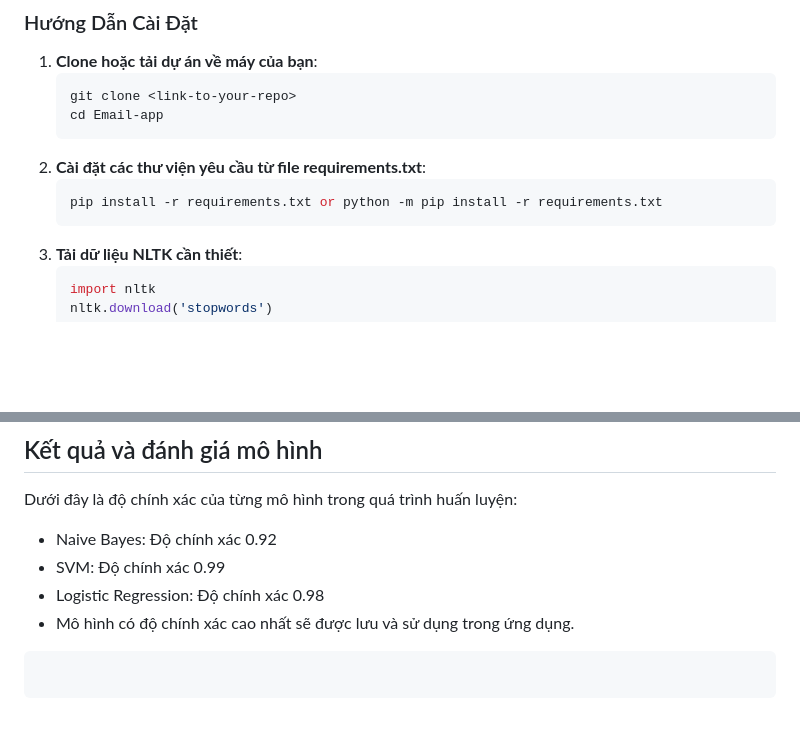
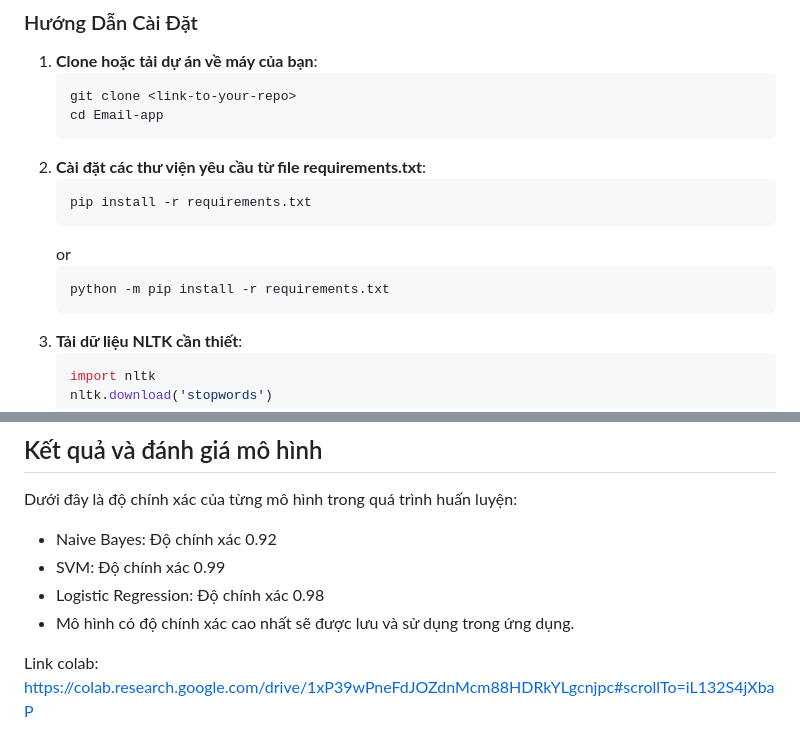
Before and after one commit to tosinh/Email-app, a Markdown page: README.md, 2 parts joined by grey strips. GitHub-like rendering; blank space fills up the shorter version.

Commit message:
+ link colab

````diff
--- a/README.md
+++ b/README.md
@@ -61,7 +61,11 @@ Email-app/
    ```
 2. **Cài đặt các thư viện yêu cầu từ file requirements.txt**:
    ```bash
-   pip install -r requirements.txt or python -m pip install -r requirements.txt
+   pip install -r requirements.txt
+   ```
+   or
+   ```bash
+   python -m pip install -r requirements.txt
    ```
 3. **Tải dữ liệu NLTK cần thiết**:
    ```bash
@@ -95,6 +99,4 @@ Dưới đây là độ chính xác của từng mô hình trong quá trình hu
 - Logistic Regression: Độ chính xác 0.98
 - Mô hình có độ chính xác cao nhất sẽ được lưu và sử dụng trong ứng dụng.
 
-```
-
-```
+Link colab: https://colab.research.google.com/drive/1xP39wPneFdJOZdnMcm88HDRkYLgcnjpc#scrollTo=iL132S4jXbaP
````
